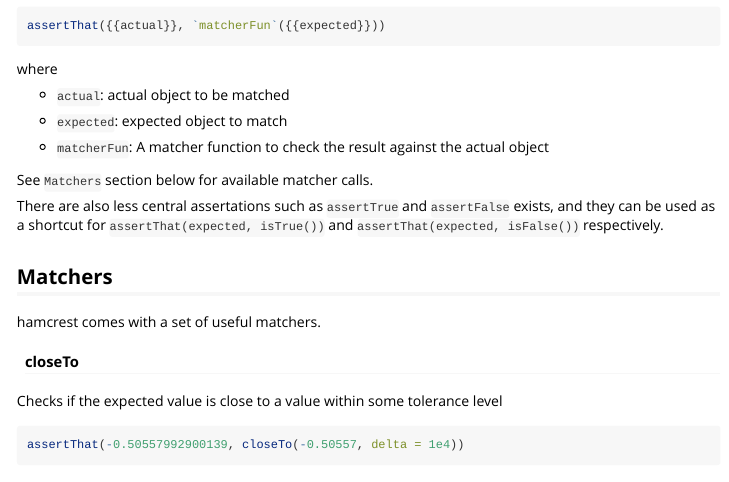
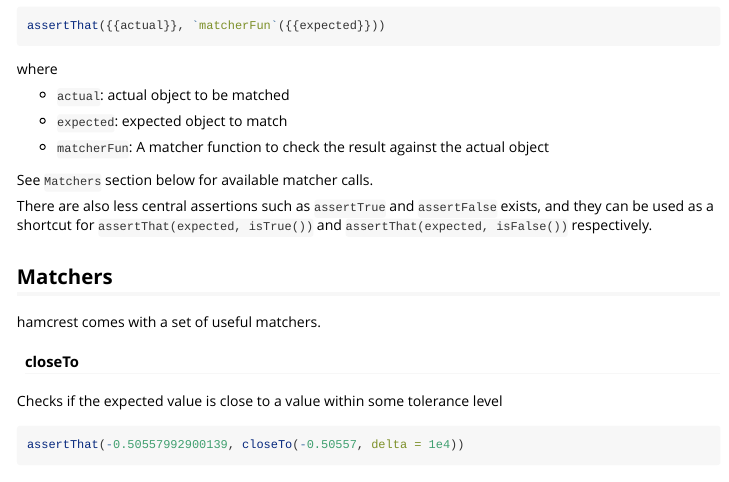
Before and after one commit to bedatadriven/hamcrest, an R Markdown document (vignettes/writing-unit-tests-with-hamcrest.Rmd): the page in a window 1100 px wide, from 540 px down. Rendered offline with R 4.5, knitr and Pandoc, with nearby package versions.

Commit message:
Documentation updates

```diff
--- a/vignettes/writing-unit-tests-with-hamcrest.Rmd
+++ b/vignettes/writing-unit-tests-with-hamcrest.Rmd
@@ -49,7 +49,7 @@
 
 See `Matchers` section below for available matcher calls.
 
-There are also less central assertations such as `assertTrue` and `assertFalse`
+There are also less central assertions such as `assertTrue` and `assertFalse`
 exists, and they can be used as a shortcut for `assertThat(expected, isTrue())`
 and `assertThat(expected, isFalse())` respectively.
 
```
Also changed, not shown: R/hamcrest.R (+22 -10 lines), R/utils.R (line endings or trailing spaces), 11 other files.
